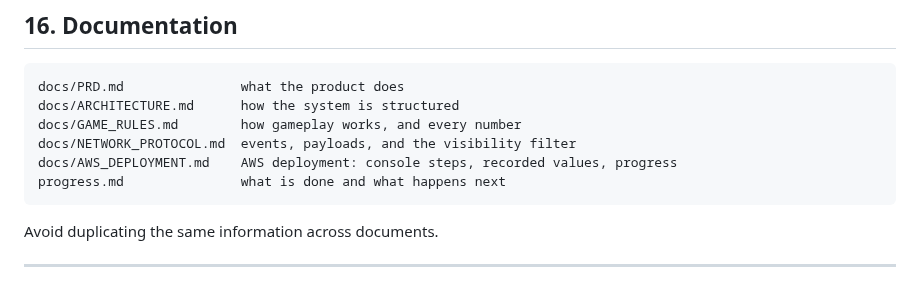
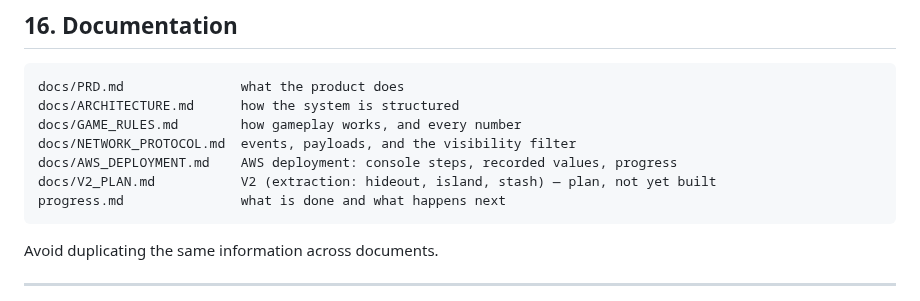
Before and after one commit to mhoo999/battle-royal, a Markdown page: CLAUDE.md, the part around the change. GitHub-like rendering.

````diff
--- a/CLAUDE.md
+++ b/CLAUDE.md
@@ -378,6 +378,7 @@ docs/ARCHITECTURE.md      how the system is structured
 docs/GAME_RULES.md        how gameplay works, and every number
 docs/NETWORK_PROTOCOL.md  events, payloads, and the visibility filter
 docs/AWS_DEPLOYMENT.md    AWS deployment: console steps, recorded values, progress
+docs/V2_PLAN.md           V2 (extraction: hideout, island, stash) — plan, not yet built
 progress.md               what is done and what happens next
 ```
 
````
Also changed, not shown: docs/V2_PLAN.md (added, +115 -0 lines), progress.md (+11 -17 lines).
